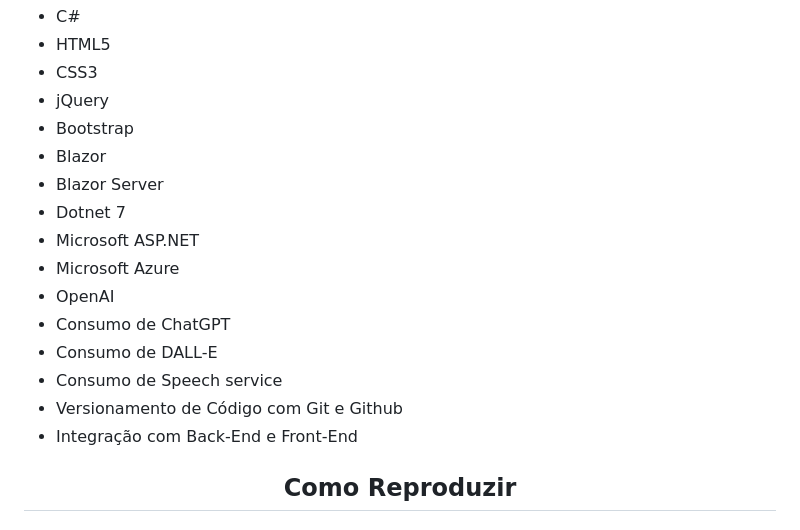
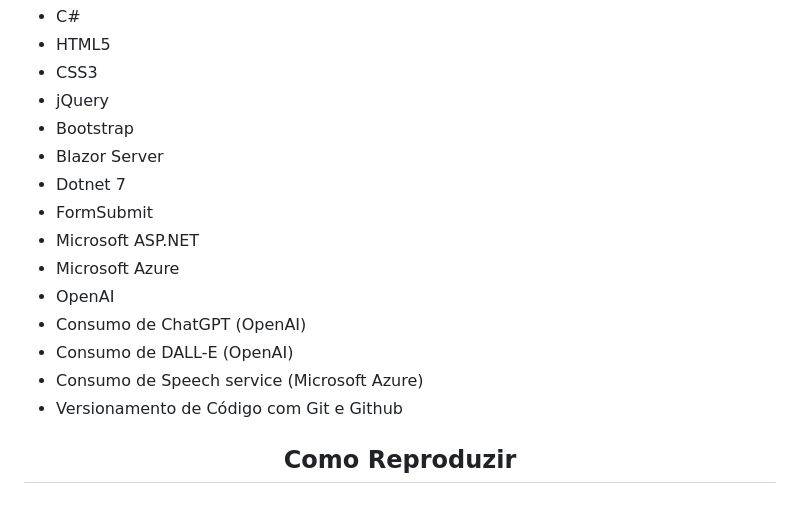
Before and after one commit to IsaquePemasi/GeekHubIA, a Markdown page: README.md, the part around the change. GitHub-like rendering.

Commit message:
UPDATE README.md #35

```diff
--- a/README.md
+++ b/README.md
@@ -40,17 +40,16 @@
 - CSS3
 - jQuery
 - Bootstrap
-- Blazor
 - Blazor Server
 - Dotnet 7
+- FormSubmit
 - Microsoft ASP.NET
 - Microsoft Azure
 - OpenAI
-- Consumo de ChatGPT
-- Consumo de DALL-E
-- Consumo de Speech service
+- Consumo de ChatGPT (OpenAI)
+- Consumo de DALL-E (OpenAI)
+- Consumo de Speech service (Microsoft Azure)
 - Versionamento de Código com Git e Github
-- Integração com Back-End e Front-End
 <h2 align="center">Como Reproduzir</h2>
 
 ### Passo 1: Instalar as Ferramentas Necessárias
```
